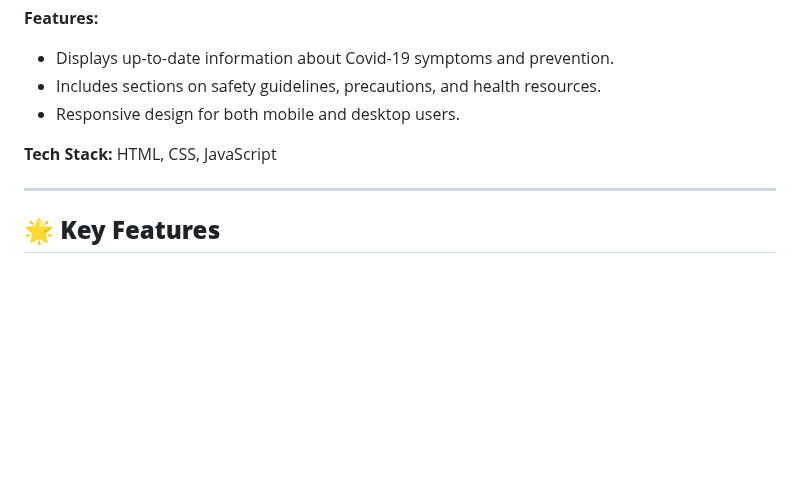
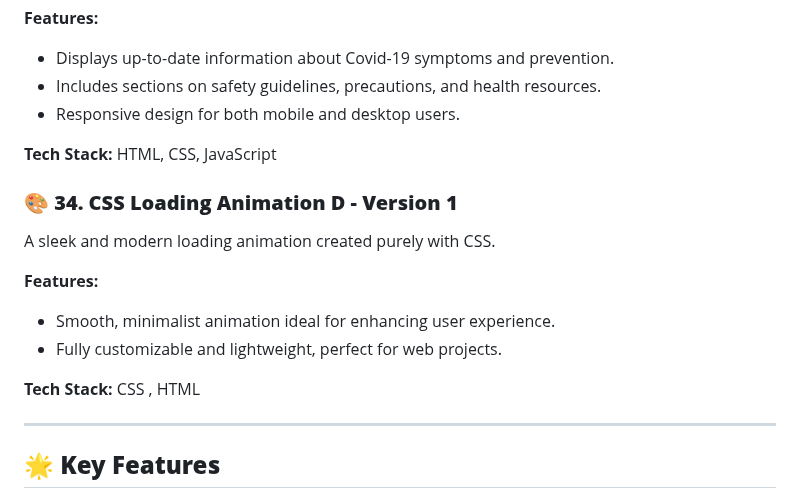
Before and after one commit to dhiwinsamrich/Web_Development_Mini_Projects, a Markdown page: README.md, the part around the change. Rendered like a GitHub page; blank space fills up the shorter version.

```diff
--- a/README.md
+++ b/README.md
@@ -416,6 +416,15 @@ A simple informational website designed to raise awareness about Covid-19, inclu
 
 **Tech Stack:** HTML, CSS, JavaScript
 
+### 🎨 **34. CSS Loading Animation D - Version 1**
+A sleek and modern loading animation created purely with CSS.
+
+**Features:**
+- Smooth, minimalist animation ideal for enhancing user experience.
+- Fully customizable and lightweight, perfect for web projects.
+
+**Tech Stack:** CSS , HTML
+
 ---
 
 ## 🌟 **Key Features**
```
